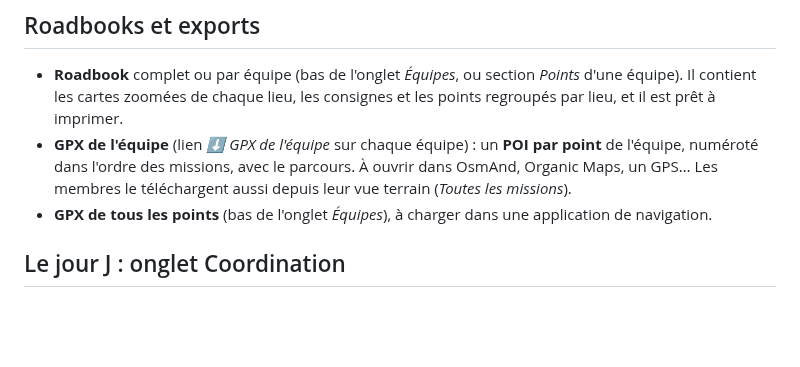
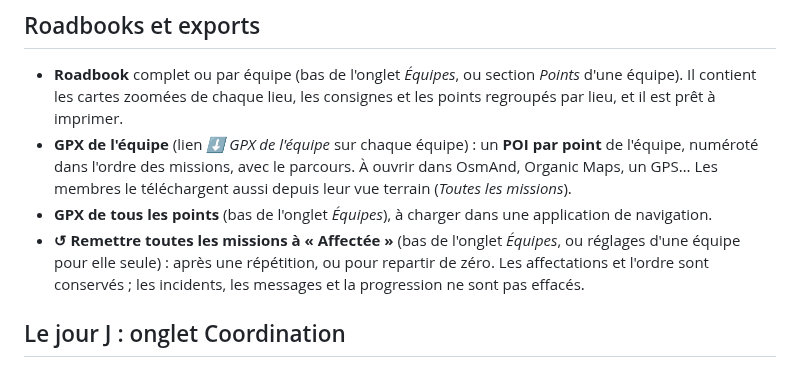
Before and after one commit to qhess34/cortege-coordination, a Markdown page: docs/guide-organisateur.md, the part around the change. Drawn GitHub-style; blank space fills up the shorter version.

```diff
--- a/docs/guide-organisateur.md
+++ b/docs/guide-organisateur.md
@@ -161,6 +161,9 @@ Dans la section **Membres** d'une équipe :
   l'ordre des missions, avec le parcours. À ouvrir dans OsmAnd, Organic Maps, un GPS… Les membres le téléchargent
   aussi depuis leur vue terrain (*Toutes les missions*).
 - **GPX de tous les points** (bas de l'onglet *Équipes*), à charger dans une application de navigation.
+- **↺ Remettre toutes les missions à « Affectée »** (bas de l'onglet *Équipes*, ou réglages d'une équipe pour elle
+  seule) : après une répétition, ou pour repartir de zéro. Les affectations et l'ordre sont conservés ; les incidents,
+  les messages et la progression ne sont pas effacés.
 
 ## Le jour J : onglet Coordination
 
```
Also changed, not shown: README.md (+2 -1 lines), docs/apercu-organisateur.png, 3 other files.
